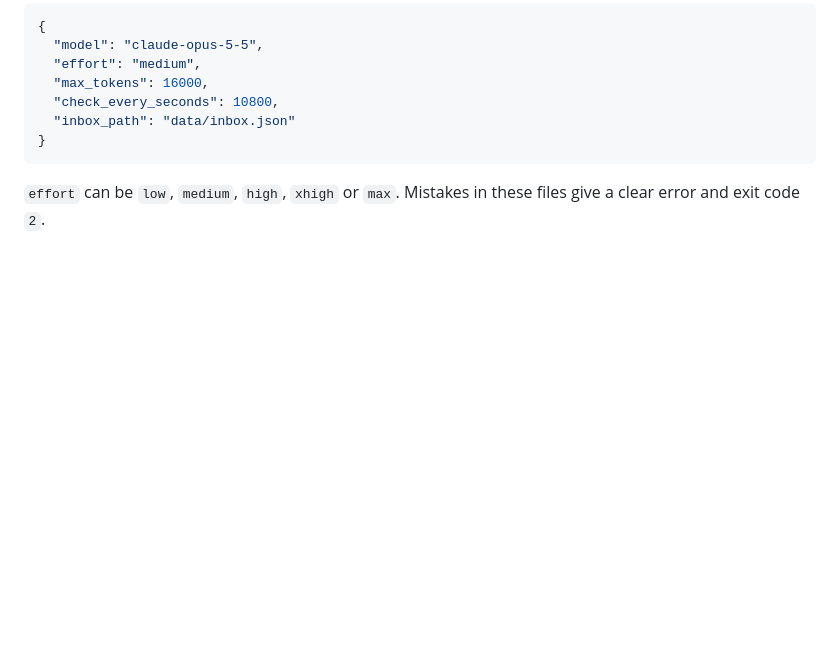
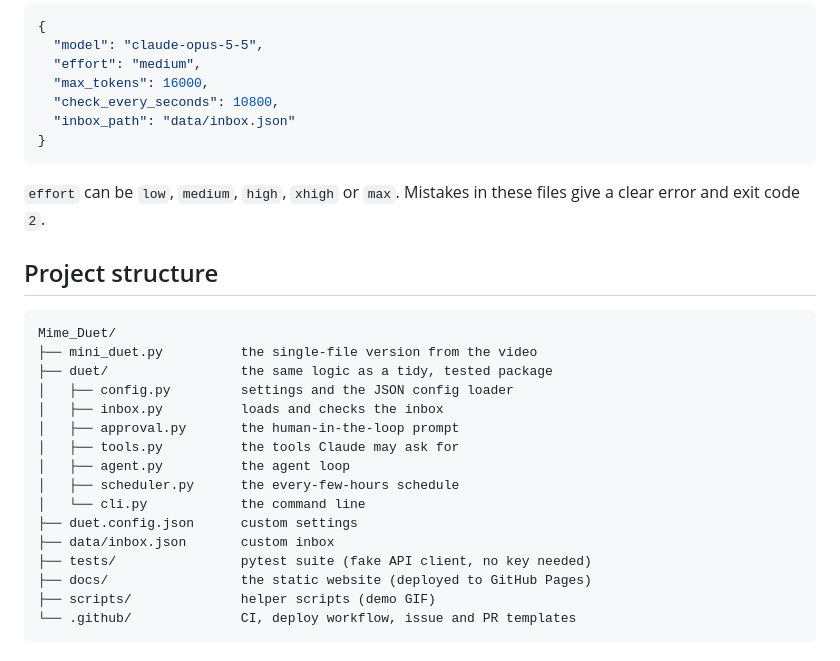
Before and after one commit to Zubair-hussain/Mime_Duet, a Markdown page: README.md, the part around the change. Drawn GitHub-style; blank space fills up the shorter version.

Commit message:
docs(readme): add the "Project structure" section

````diff
--- a/README.md
+++ b/README.md
@@ -158,3 +158,24 @@ Example `duet.config.json`:
 ```
 
 `effort` can be `low`, `medium`, `high`, `xhigh` or `max`. Mistakes in these files give a clear error and exit code `2`.
+
+## Project structure
+
+```
+Mime_Duet/
+├── mini_duet.py          the single-file version from the video
+├── duet/                 the same logic as a tidy, tested package
+│   ├── config.py         settings and the JSON config loader
+│   ├── inbox.py          loads and checks the inbox
+│   ├── approval.py       the human-in-the-loop prompt
+│   ├── tools.py          the tools Claude may ask for
+│   ├── agent.py          the agent loop
+│   ├── scheduler.py      the every-few-hours schedule
+│   └── cli.py            the command line
+├── duet.config.json      custom settings
+├── data/inbox.json       custom inbox
+├── tests/                pytest suite (fake API client, no key needed)
+├── docs/                 the static website (deployed to GitHub Pages)
+├── scripts/              helper scripts (demo GIF)
+└── .github/              CI, deploy workflow, issue and PR templates
+```
````
